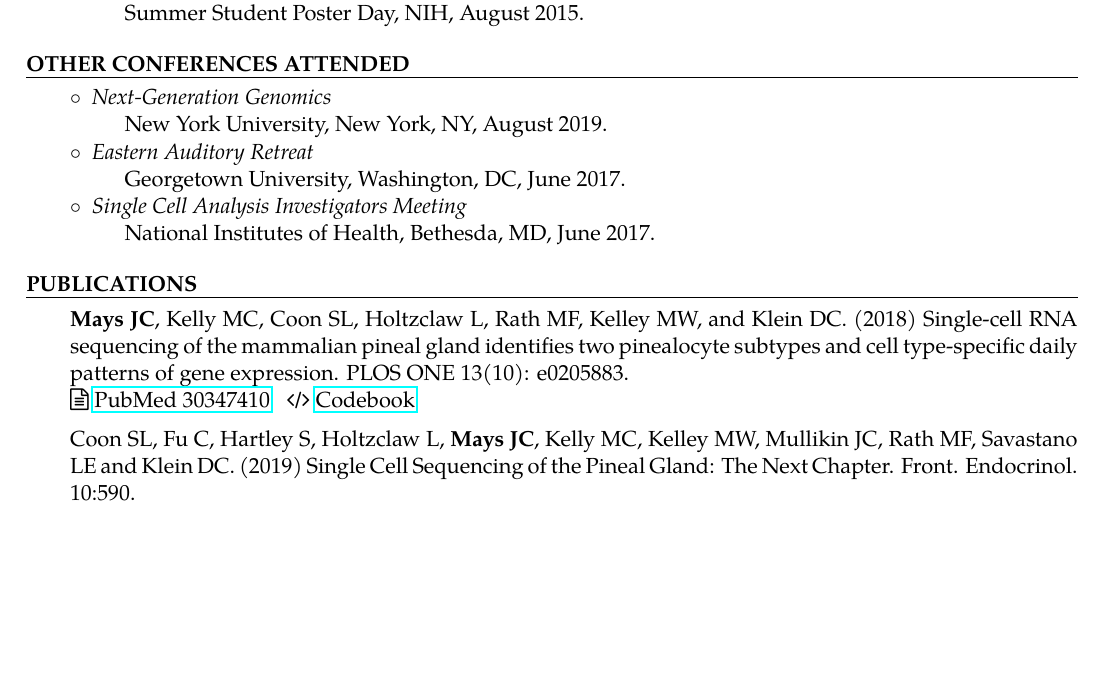
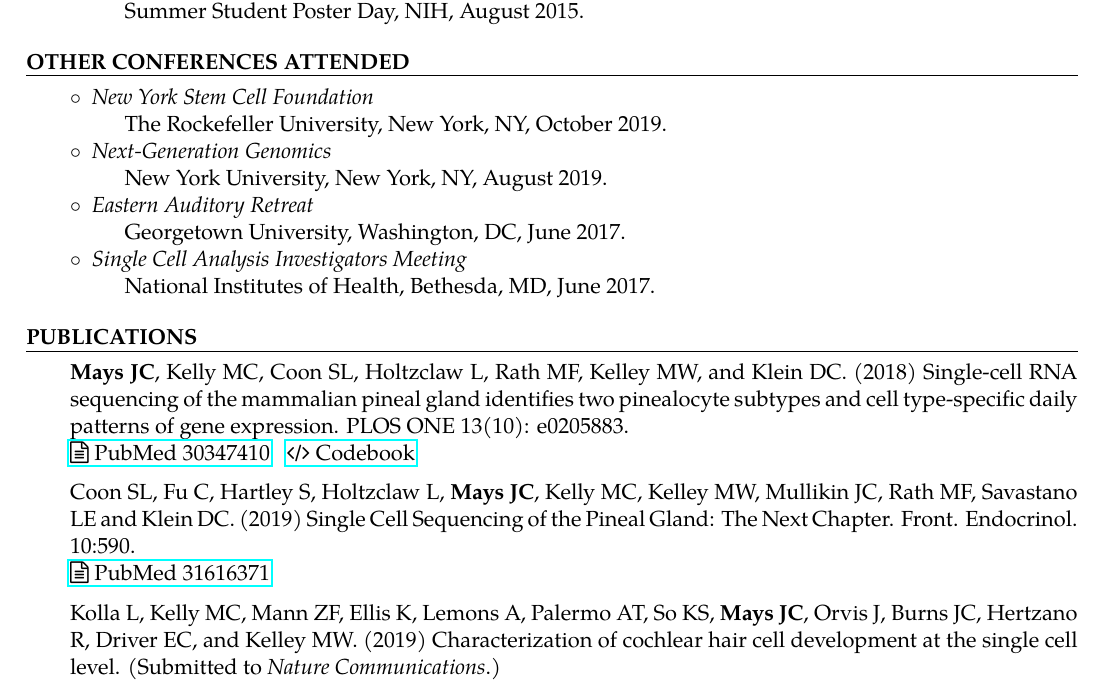
Before and after one commit to joeymays/josephmays_CV, a LaTeX document (main.tex): part of page 3 of 3, cut so that both start at the same text, the shorter picture padded with empty space. Compiled offline with pdfLaTeX.

Commit message:
Added NYSCF and pubmed link for endocronology paper

```diff
--- a/main.tex
+++ b/main.tex
@@ -186,6 +186,7 @@ Mentor: Dr. Douglas Guarneri, PhD
 
 \CVHeading{Other Conferences Attended}
 \begin{CVSection}
+\CVList{New York Stem Cell Foundation}{The Rockefeller University, New York, NY, October 2019.}
 \CVList{Next-Generation Genomics}{New York University, New York, NY, August 2019.}
 \CVList{Eastern Auditory Retreat}{Georgetown University, Washington, DC, June 2017.}
 \CVList{Single Cell Analysis Investigators Meeting}{National Institutes of Health, Bethesda, MD, June 2017.}
@@ -200,12 +201,16 @@ Mentor: Dr. Douglas Guarneri, PhD
 
 
 \textbf{Mays JC}, Kelly MC, Coon SL, Holtzclaw L, Rath MF, Kelley MW, and Klein DC. (2018) Single-cell RNA sequencing of the mammalian pineal gland identifies two pinealocyte subtypes and cell type-specific daily patterns of gene expression. PLOS ONE 13(10): e0205883.\\
-\hspace{2 in}\faFileTextO\hspace{1mm}\href{https://www.ncbi.nlm.nih.gov/pubmed/30347410}{PubMed 30347410}
-\hspace{2mm}\faCode\hspace{1mm}\href{https://github.com/joeymays/PinealGland_SingleCell}{Codebook}\medskip
+\hspace{2 in}\href{https://www.ncbi.nlm.nih.gov/pubmed/30347410}{\faFileTextO\hspace{1mm}PubMed 30347410}
+\hspace{2mm}\href{https://github.com/joeymays/PinealGland_SingleCell}{\faCode\hspace{1mm}Codebook}\medskip
 %\hspace{2mm}\color{blue}\faCode\hspace{1mm}\href{https://github.com/joeymays/PinealGland_SingleCell}{Codebook}
 %color version^
 
-Coon SL, Fu C, Hartley S, Holtzclaw L, \textbf{Mays JC}, Kelly MC, Kelley MW, Mullikin JC, Rath MF, Savastano LE and Klein DC. (2019) Single Cell Sequencing of the Pineal Gland: The Next Chapter. Front. Endocrinol. 10:590.
+Coon SL, Fu C, Hartley S, Holtzclaw L, \textbf{Mays JC}, Kelly MC, Kelley MW, Mullikin JC, Rath MF, Savastano LE and Klein DC. (2019) Single Cell Sequencing of the Pineal Gland: The Next Chapter. Front. Endocrinol. 10:590.\\
+\hspace{2 in}\href{https://www.ncbi.nlm.nih.gov/pubmed/31616371}{\faFileTextO\hspace{1mm}PubMed 31616371}
+\medskip
 
+Kolla L, Kelly MC, Mann ZF, Ellis K, Lemons A, Palermo AT, So KS, \textbf{Mays JC}, Orvis J, Burns JC, Hertzano R, Driver EC, and Kelley MW. (2019) Characterization of cochlear hair cell development at the single cell level.
+(Submitted to \textsl{Nature Communications}.)
 \end{CVSection}
 \end{document}
```
